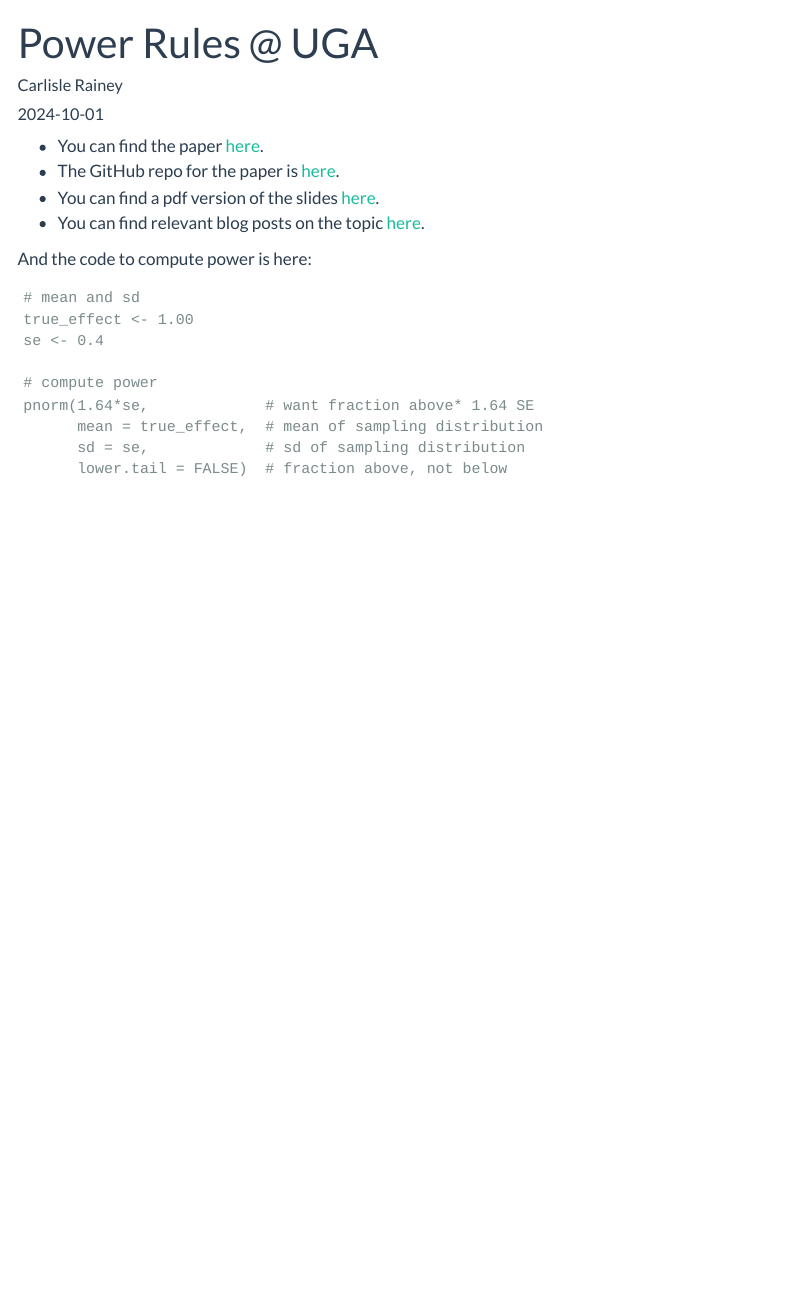
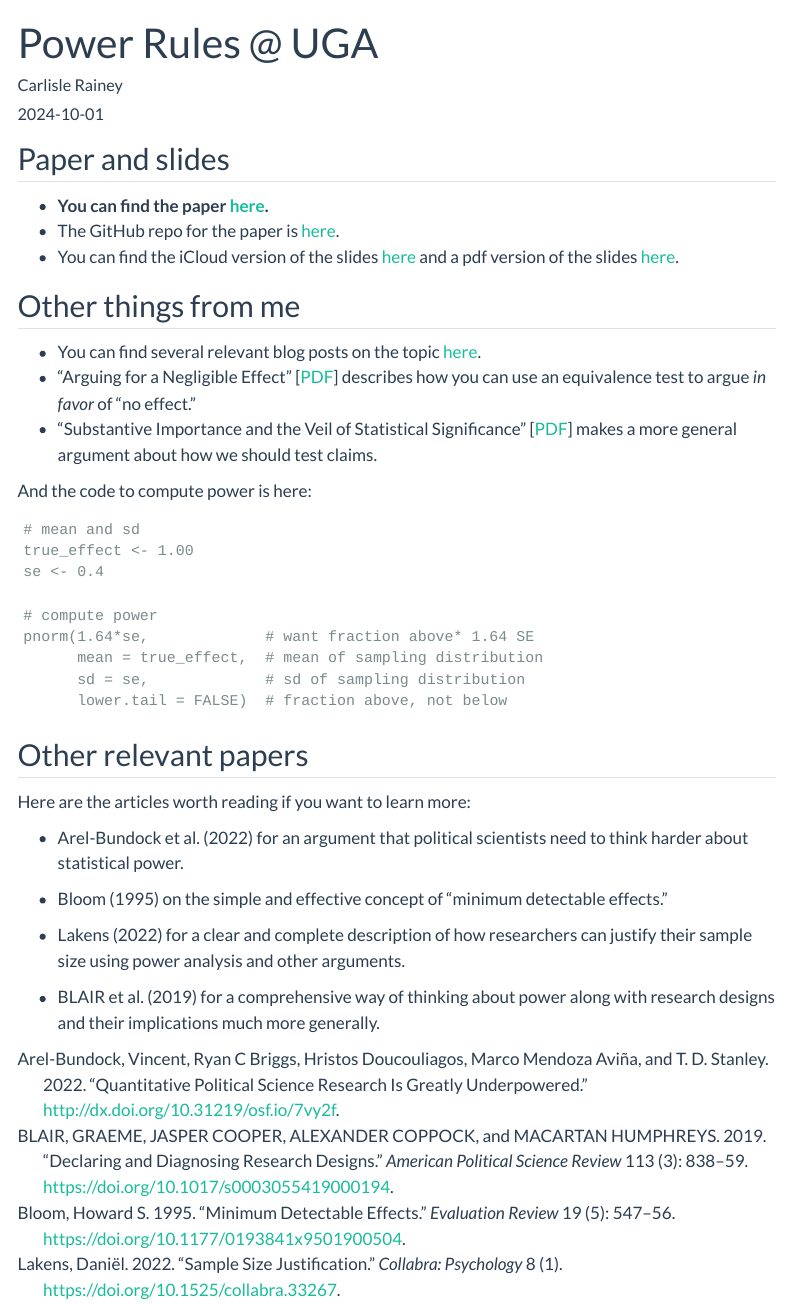
Before and after one commit to carlislerainey/carlislerainey.github.io, a Quarto document (talks/2024-10-01-power-rules-uga/index.qmd): the page in a window 1100 px wide, from its top. Rendered offline with R 4.5, knitr and Pandoc in place of Quarto, with nearby package versions; menus at the side of the page are left out.

Commit message:
Update UGA talk

````diff
--- a/talks/2024-10-01-power-rules-uga/index.qmd
+++ b/talks/2024-10-01-power-rules-uga/index.qmd
@@ -10,9 +11,16 @@ twitter-card:
 ---
 
-- You can find the paper [here](https://www.carlislerainey.com/power-rules/power-rules.pdf).
+## Paper and slides
+
+- **You can find the paper [here](https://www.carlislerainey.com/power-rules/power-rules.pdf).**
 - The GitHub repo for the paper is [here](https://github.com/carlislerainey/power-rules).
-- You can find a pdf version of the slides [here](https://www.dropbox.com/scl/fi/6fv0hwrh6vyy492e3e8iu/power-rules.pdf?rlkey=36q5k7joj0ci40xbyu9c4j3es&dl=0).
-- You can find relevant blog posts on the topic [here](https://www.carlislerainey.com/blog/).
+- You can find the iCloud version of the slides [here](https://www.icloud.com/keynote/0d6aPDe-yVieB2J1BTzRonphA#power-rules) and a pdf version of the slides [here](https://www.dropbox.com/scl/fi/6fv0hwrh6vyy492e3e8iu/power-rules.pdf?rlkey=36q5k7joj0ci40xbyu9c4j3es&dl=0).
+
+## Other things from me
+
+- You can find several relevant blog posts on the topic [here](https://www.carlislerainey.com/blog/).
+- "Arguing for a Negligible Effect" [[PDF](https://www.carlislerainey.com/papers/nme.pdf)] describes how you can use an equivalence test to argue *in favor* of "no effect."
+- "Substantive Importance and the Veil of Statistical Significance" [[PDF](https://www.carlislerainey.com/papers/meaningful.pdf)] makes a more general argument about how we should test claims.
 
 And the code to compute power is here:
 
@@ -27,3 +35,15 @@ pnorm(1.64*se,             # want fraction above* 1.64 SE
       sd = se,             # sd of sampling distribution
       lower.tail = FALSE)  # fraction above, not below
 ```
+
+## Other relevant papers
+
+Here are the articles worth reading if you want to learn more:
+
+-   @arel-bundock2022 for an argument that political scientists need to think harder about statistical power.
+
+-   @bloom1995 on the simple and effective concept of "minimum detectable effects."
+
+-   @lakens2022 for a clear and complete description of how researchers can justify their sample size using power analysis and other arguments.
+
+-   @blair2019 for a comprehensive way of thinking about power along with research designs and their implications much more generally.
--- /dev/null
+++ b/talks/2024-10-01-power-rules-uga/references.bib
@@ -0,0 +1,21 @@
+
+@article{blair2019,
+	title = {Declaring and Diagnosing Research Designs},
+	author = {BLAIR, GRAEME and COOPER, JASPER and COPPOCK, ALEXANDER and HUMPHREYS, MACARTAN},
+	year = {2019},
+	month = {05},
+	date = {2019-05-31},
+	journal = {American Political Science Review},
+	pages = {838--859},
+	volume = {113},
+	number = {3},
+	doi = {10.1017/s0003055419000194},
+	url = {http://dx.doi.org/10.1017/S0003055419000194},
+	langid = {en}
+}
+
+@article{stommes2023,
+	title = {On the reliability of published findings using the regression discontinuity design in political science},
+	author = {Stommes, Drew and Aronow, P. M. and {Sävje}, Fredrik},
+	year = {2023},
+	month = {04},
@@ -0,0 +25,18 @@
+	volume = {10},
+	number = {2},
+	doi = {10.1177/20531680231166457},
+	url = {http://dx.doi.org/10.1177/20531680231166457},
+	langid = {en}
+}
+
+@misc{arel-bundock2022,
+	title = {Quantitative Political Science Research is Greatly Underpowered},
+	author = {Arel-Bundock, Vincent and Briggs, Ryan C and Doucouliagos, Hristos and {Mendoza Aviña}, Marco and Stanley, T.D.},
+	year = {2022},
+	month = {07},
+	date = {2022-07-05},
+	url = {http://dx.doi.org/10.31219/osf.io/7vy2f}
+}
+
+@article{cohen1992,
+	title = {A power primer.},
@@ -0,0 +49,19 @@
+	number = {1},
+	doi = {10.1037/0033-2909.112.1.155},
+	url = {http://dx.doi.org/10.1037/0033-2909.112.1.155},
+	langid = {en}
+}
+
+@article{bloom1995,
+	title = {Minimum Detectable Effects},
+	author = {Bloom, Howard S.},
+	year = {1995},
+	month = {10},
+	date = {1995-10},
+	journal = {Evaluation Review},
+	pages = {547--556},
+	volume = {19},
+	number = {5},
+	doi = {10.1177/0193841x9501900504},
+	url = {http://dx.doi.org/10.1177/0193841X9501900504},
+	langid = {en}
@@ -0,0 +74 @@
+	month = {12},
@@ -0,0 +79,25 @@
+	number = {12},
+	doi = {10.1037/0003-066x.45.12.1304},
+	url = {http://dx.doi.org/10.1037/0003-066X.45.12.1304},
+	langid = {en}
+}
+
+@article{lakens2022,
+	title = {Sample Size Justification},
+	author = {Lakens, {Daniël}},
+	year = {2022},
+	date = {2022},
+	journal = {Collabra: Psychology},
+	volume = {8},
+	number = {1},
+	doi = {10.1525/collabra.33267},
+	url = {http://dx.doi.org/10.1525/collabra.33267},
+	langid = {en}
+}
+
+@article{ioannidis2017,
+	title = {The Power of Bias in Economics Research},
+	author = {Ioannidis, John P. A. and Stanley, T. D. and Doucouliagos, Hristos},
+	year = {2017},
+	month = {10},
+	date = {2017-10-01},
@@ -0,0 +110 @@
+	langid = {en}
@@ -0,0 +117 @@
+	month = {11},
@@ -0,0 +121,5 @@
+	volume = {9},
+	number = {6},
+	doi = {10.1177/1745691614551642},
+	url = {http://dx.doi.org/10.1177/1745691614551642},
+	langid = {en}
@@ -0,0 +132,2 @@
+	month = {04},
+	date = {2013-04-10},
@@ -0,0 +137,11 @@
+	number = {5},
+	doi = {10.1038/nrn3475},
+	url = {http://dx.doi.org/10.1038/nrn3475},
+	langid = {en}
+}
+
+@article{stanley2018,
+	title = {What meta-analyses reveal about the replicability of psychological research.},
+	author = {Stanley, T. D. and Carter, Evan C. and Doucouliagos, Hristos},
+	year = {2018},
+	month = {12},
@@ -0,0 +152,25 @@
+	number = {12},
+	doi = {10.1037/bul0000169},
+	url = {http://dx.doi.org/10.1037/bul0000169},
+	langid = {en}
+}
+
+@article{yang2023,
+	title = {Publication bias impacts on effect size, statistical power, and magnitude (Type M) and sign (Type S) errors in ecology and evolutionary biology},
+	author = {Yang, Yefeng and {Sánchez-Tójar}, Alfredo and {O{\textquoteright}Dea}, Rose E. and Noble, Daniel W. A. and Koricheva, Julia and Jennions, Michael D. and Parker, Timothy H. and Lagisz, Malgorzata and Nakagawa, Shinichi},
+	year = {2023},
+	month = {04},
+	date = {2023-04-03},
+	journal = {BMC Biology},
+	volume = {21},
+	number = {1},
+	doi = {10.1186/s12915-022-01485-y},
+	url = {http://dx.doi.org/10.1186/s12915-022-01485-y},
+	langid = {en}
+}
+
+@article{sedlmeier1989,
+	title = {Do studies of statistical power have an effect on the power of studies?},
+	author = {Sedlmeier, Peter and Gigerenzer, Gerd},
+	year = {1989},
+	month = {03},
@@ -0,0 +181,8 @@
+	number = {2},
+	doi = {10.1037/0033-2909.105.2.309},
+	url = {http://dx.doi.org/10.1037/0033-2909.105.2.309},
+	langid = {en}
+}
+
+@article{cohen1962,
+	title = {The statistical power of abnormal-social psychological research: A review.},
@@ -0,0 +193,8 @@
+	journal = {The Journal of Abnormal and Social Psychology},
+	pages = {145--153},
+	volume = {65},
+	number = {3},
+	doi = {10.1037/h0045186},
+	url = {http://dx.doi.org/10.1037/h0045186},
+	langid = {en}
+}
````
Also changed, not shown: docs/search.json, talks/2024-10-01-power-rules-uga/index.qmd (1 more changed lines), talks/2024-10-01-power-rules-uga/references.bib (55 more changed lines), 6 other files.
